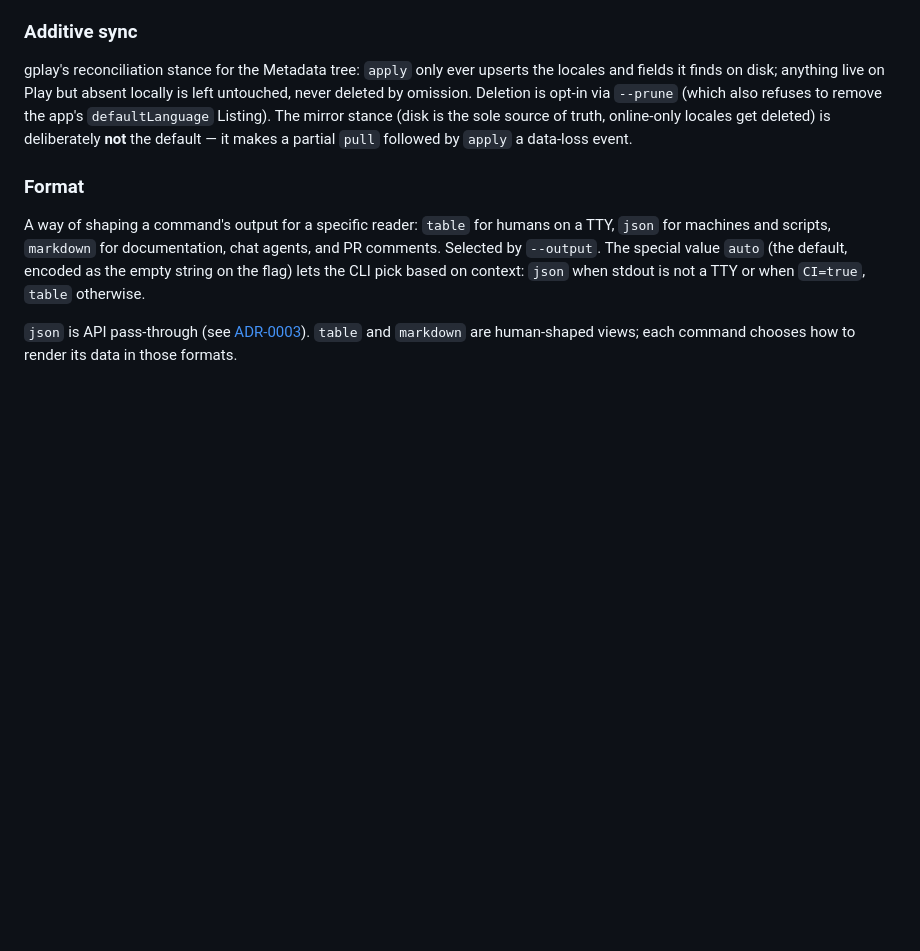
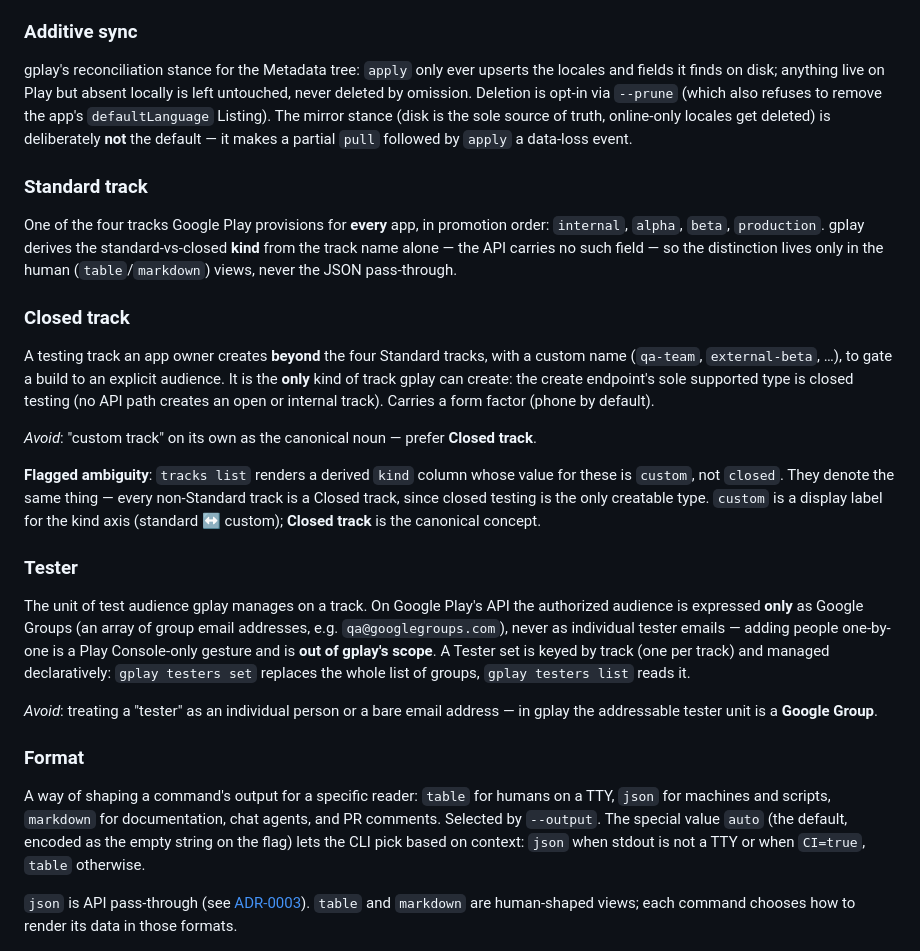
Before and after one commit to PollyGlot/google-play-cli, a Markdown page: CONTEXT.md, the part around the change. GitHub-like rendering; blank space fills up the shorter version.

```diff
--- a/CONTEXT.md
+++ b/CONTEXT.md
@@ -51,6 +51,21 @@ Within a locale's directory, a **missing** field file and an **empty** field fil
 ### Additive sync
 gplay's reconciliation stance for the Metadata tree: `apply` only ever upserts the locales and fields it finds on disk; anything live on Play but absent locally is left untouched, never deleted by omission. Deletion is opt-in via `--prune` (which also refuses to remove the app's `defaultLanguage` Listing). The mirror stance (disk is the sole source of truth, online-only locales get deleted) is deliberately **not** the default — it makes a partial `pull` followed by `apply` a data-loss event.
 
+### Standard track
+One of the four tracks Google Play provisions for **every** app, in promotion order: `internal`, `alpha`, `beta`, `production`. gplay derives the standard-vs-closed **kind** from the track name alone — the API carries no such field — so the distinction lives only in the human (`table`/`markdown`) views, never the JSON pass-through.
+
+### Closed track
+A testing track an app owner creates **beyond** the four Standard tracks, with a custom name (`qa-team`, `external-beta`, …), to gate a build to an explicit audience. It is the **only** kind of track gplay can create: the create endpoint's sole supported type is closed testing (no API path creates an open or internal track). Carries a form factor (phone by default).
+
+_Avoid_: "custom track" on its own as the canonical noun — prefer **Closed track**.
+
+**Flagged ambiguity**: `tracks list` renders a derived `kind` column whose value for these is `custom`, not `closed`. They denote the same thing — every non-Standard track is a Closed track, since closed testing is the only creatable type. `custom` is a display label for the kind axis (standard ↔ custom); **Closed track** is the canonical concept.
+
+### Tester
+The unit of test audience gplay manages on a track. On Google Play's API the authorized audience is expressed **only** as Google Groups (an array of group email addresses, e.g. `qa@googlegroups.com`), never as individual tester emails — adding people one-by-one is a Play Console-only gesture and is **out of gplay's scope**. A Tester set is keyed by track (one per track) and managed declaratively: `gplay testers set` replaces the whole list of groups, `gplay testers list` reads it.
+
+_Avoid_: treating a "tester" as an individual person or a bare email address — in gplay the addressable tester unit is a **Google Group**.
+
 ### Format
 A way of shaping a command's output for a specific reader: `table` for humans on a TTY, `json` for machines and scripts, `markdown` for documentation, chat agents, and PR comments. Selected by `--output`. The special value `auto` (the default, encoded as the empty string on the flag) lets the CLI pick based on context: `json` when stdout is not a TTY or when `CI=true`, `table` otherwise.
 
```
Also changed, not shown: docs/DESIGN.md (+61 -0 lines).
